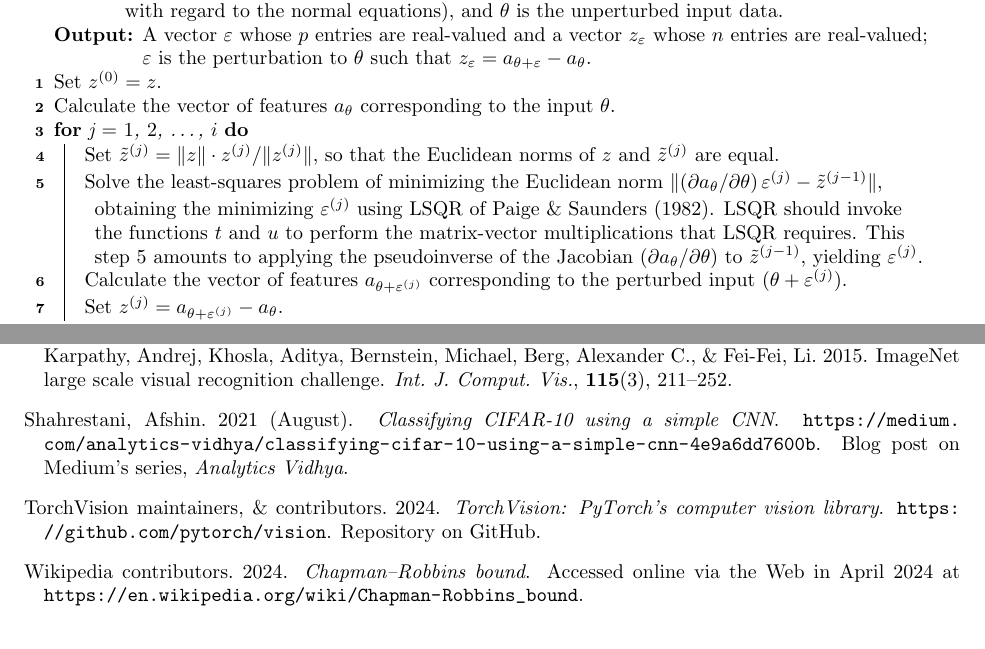
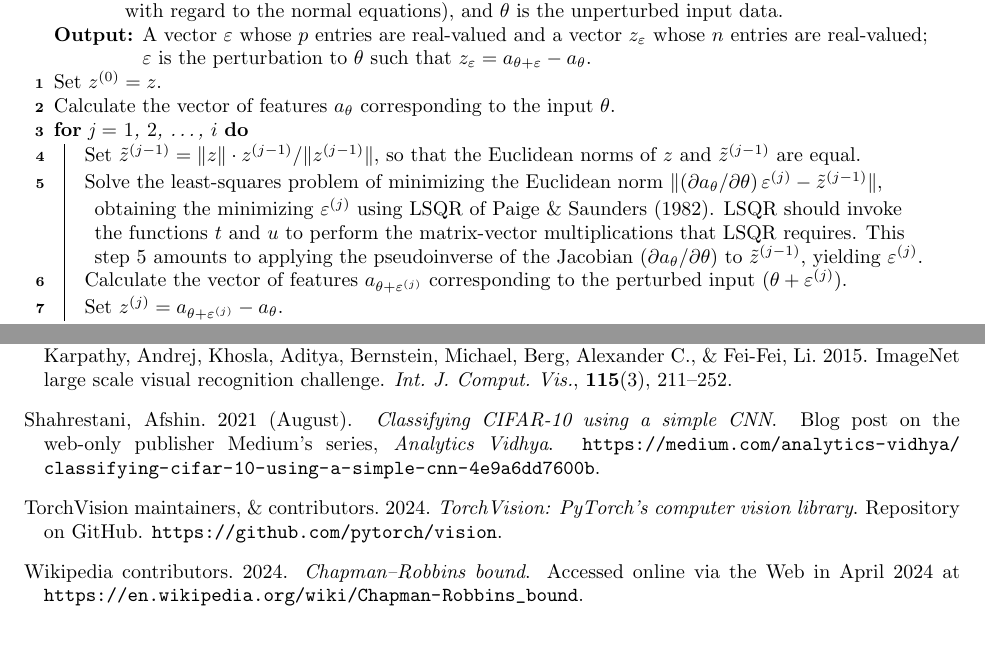
Before and after one commit to facebookresearch/hcrbounds, a LaTeX document (tex/paper.tex, which reads tex/paper.bib): two parts of pages 4 and 18 of 18, joined at a grey line, cut so that both start at the same text. Compiled offline with pdfLaTeX.

Commit message:
improving

```diff
--- a/tex/paper.bib
+++ b/tex/paper.bib
@@ -216,18 +216,19 @@
 @misc{shahrestani,
   author = {Afshin Shahrestani},
   title = {Classifying {CIFAR-10} using a simple {CNN}},
-  howpublished = {\url{https://medium.com/analytics-vidhya/classifying-cifar-10-using-a-simple-cnn-4e9a6dd7600b}},
+  note = {\url{https://medium.com/analytics-vidhya/classifying-cifar-10-using-a-simple-cnn-4e9a6dd7600b}},
   month = {August},
   year = {2021},
-  note = {Blog post on Medium's series, {\em Analytics Vidhya}}
+  howpublished = {Blog post on the web-only publisher Medium's series,
+                  {\em Analytics Vidhya}}
 }
 
 @misc{torchvision,
   author = {{TorchV}ision maintainers and contributors},
   title = {{TorchV}ision: {PyT}orch's computer vision library},
-  howpublished = {\url{https://github.com/pytorch/vision}},
+  note = {\url{https://github.com/pytorch/vision}},
   year = {2024},
-  note = {Repository on GitHub}
+  howpublished = {Repository on GitHub}
 }
 
 @misc{wikipedia,
--- a/tex/paper.tex
+++ b/tex/paper.tex
@@ -398,8 +398,8 @@ to the input $\theta$.
 
 \For{j {\rm = 1}, {\rm 2}, \dots, $i$}{
 
-Set $\tilde{z}^{(j)} = \|z\| \cdot z^{(j)} / \|z^{(j)}\|$,
-so that the Euclidean norms of $z$ and $\tilde{z}^{(j)}$ are equal.
+Set $\tilde{z}^{(j-1)} = \|z\| \cdot z^{(j-1)} / \|z^{(j-1)}\|$,
+so that the Euclidean norms of $z$ and $\tilde{z}^{(j-1)}$ are equal.
 
 Solve the least-squares problem of minimizing the Euclidean norm
 $\| (\partial a_{\theta} / \partial \theta) \, \epsilon^{(j)}
```
Also changed, not shown: codes/testers.py (+1 -1 lines), tex/paper.pdf, tex/paper.bib (4 more changed lines).
